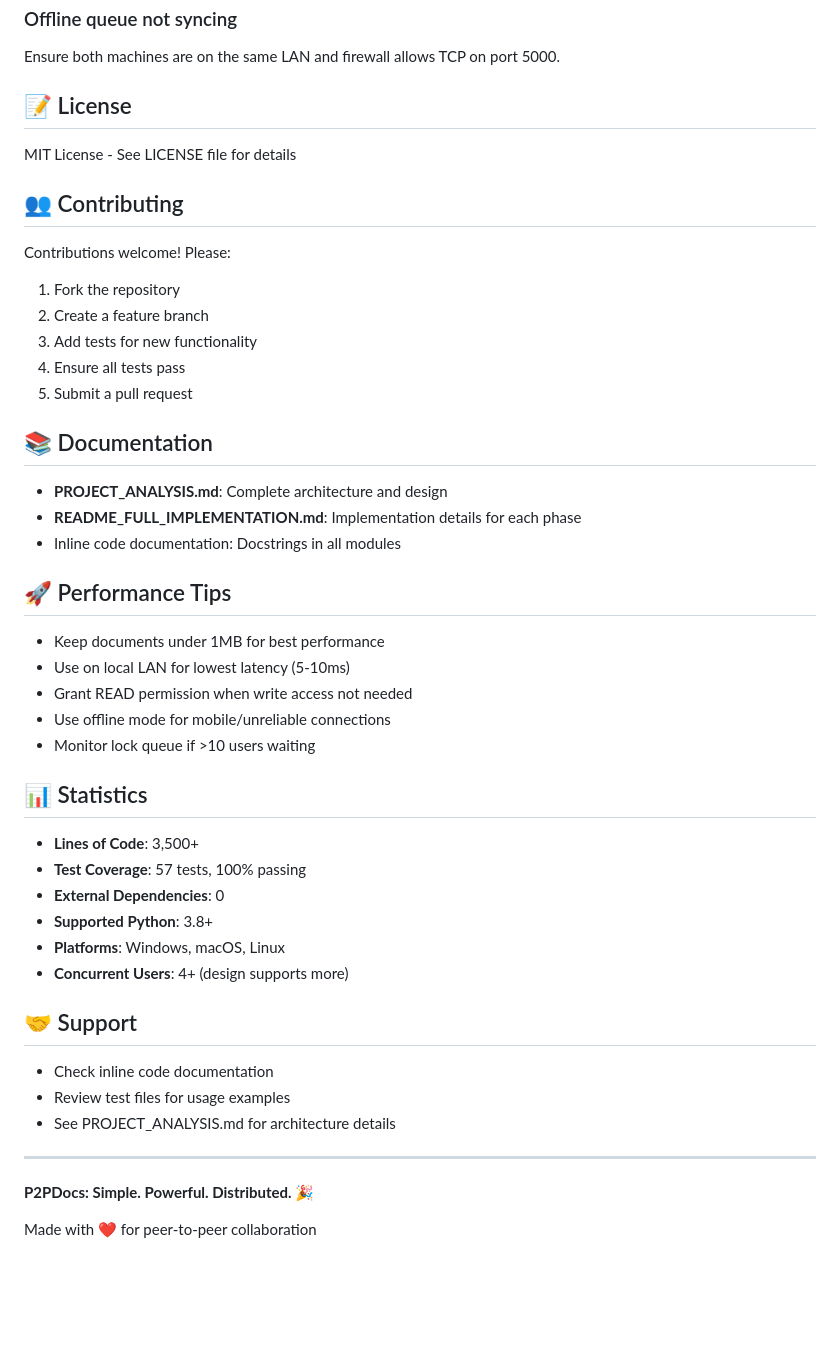
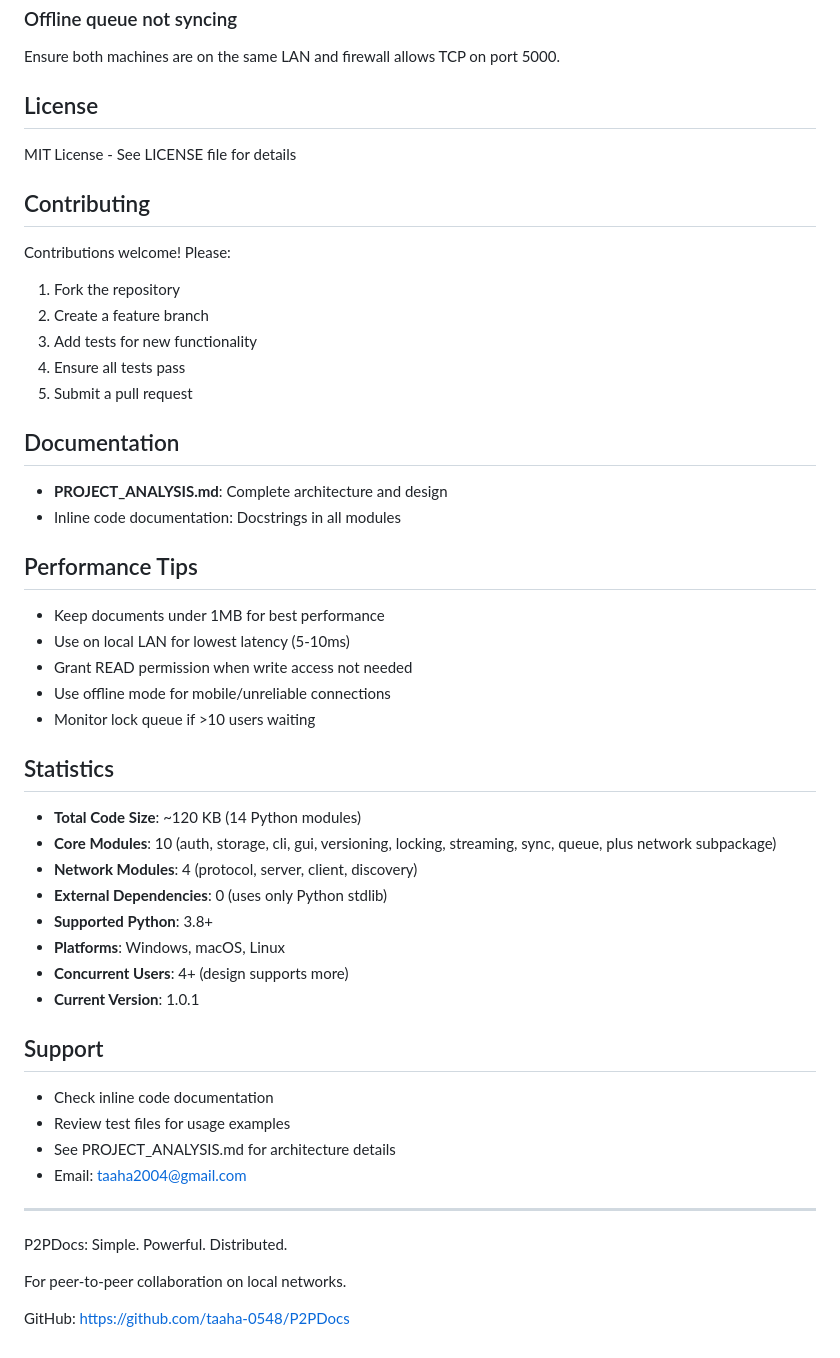
Before and after one commit to sultanshahdev/c2g, a Markdown page: README.md, the part around one of its changes. Drawn GitHub-style; blank space fills up the shorter version.

```diff
--- a/README.md
+++ b/README.md
@@ -272,11 +289,11 @@ Default lock timeout is 300 seconds. Adjust in `p2pdocs/locking.py` if needed.
 ### Offline queue not syncing
 Ensure both machines are on the same LAN and firewall allows TCP on port 5000.
 
-## 📝 License
+## License
 
 MIT License - See LICENSE file for details
 
-## 👥 Contributing
+## Contributing
 
 Contributions welcome! Please:
 1. Fork the repository
@@ -285,13 +302,12 @@ Contributions welcome! Please:
 4. Ensure all tests pass
 5. Submit a pull request
 
-## 📚 Documentation
+## Documentation
 
 - **PROJECT_ANALYSIS.md**: Complete architecture and design
-- **README_FULL_IMPLEMENTATION.md**: Implementation details for each phase
 - Inline code documentation: Docstrings in all modules
 
-## 🚀 Performance Tips
+## Performance Tips
 
 - Keep documents under 1MB for best performance
 - Use on local LAN for lowest latency (5-10ms)
@@ -299,23 +315,28 @@ Contributions welcome! Please:
 - Use offline mode for mobile/unreliable connections
 - Monitor lock queue if >10 users waiting
 
-## 📊 Statistics
+## Statistics
 
-- **Lines of Code**: 3,500+
-- **Test Coverage**: 57 tests, 100% passing
-- **External Dependencies**: 0
+- **Total Code Size**: ~120 KB (14 Python modules)
+- **Core Modules**: 10 (auth, storage, cli, gui, versioning, locking, streaming, sync, queue, plus network subpackage)
+- **Network Modules**: 4 (protocol, server, client, discovery)
+- **External Dependencies**: 0 (uses only Python stdlib)
 - **Supported Python**: 3.8+
 - **Platforms**: Windows, macOS, Linux
 - **Concurrent Users**: 4+ (design supports more)
+- **Current Version**: 1.0.1
 
-## 🤝 Support
+## Support
 
 - Check inline code documentation
 - Review test files for usage examples
 - See PROJECT_ANALYSIS.md for architecture details
+- Email: taaha2004@gmail.com
 
 ---
 
-**P2PDocs: Simple. Powerful. Distributed.** 🎉
+P2PDocs: Simple. Powerful. Distributed.
 
-Made with ❤️ for peer-to-peer collaboration
+For peer-to-peer collaboration on local networks.
+
+GitHub: https://github.com/taaha-0548/P2PDocs
```
Also changed, not shown: other parts of README.md (+87 -70 lines).
